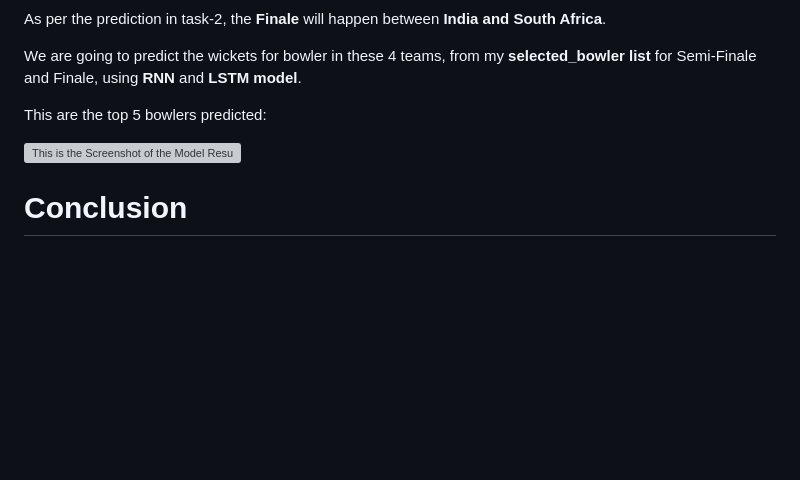
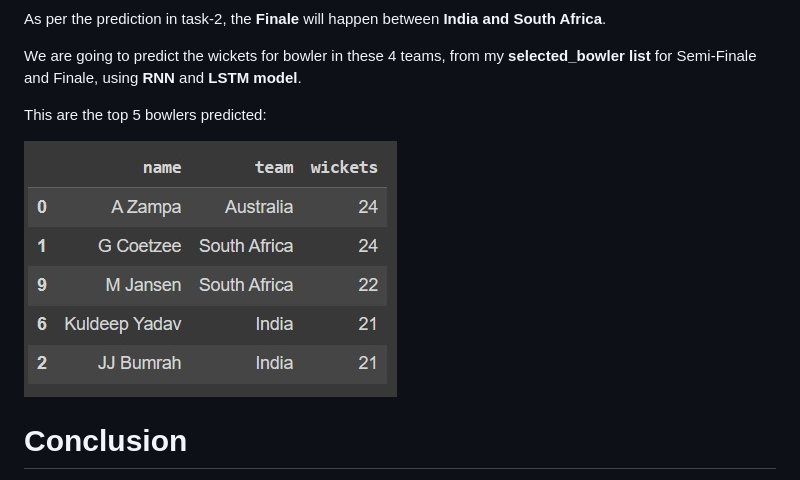
Before and after one commit to srikarpadaliya/WorldCup_prediction, a Markdown page: README.md, the part around the change. Drawn GitHub-style; blank space fills up the shorter version; grey boxes are pictures that could not be loaded.

```diff
--- a/README.md
+++ b/README.md
@@ -68,7 +68,7 @@ We are going to predict the wickets for bowler in these 4 teams, from my **selec
 
 This are the top 5 bowlers predicted:
 
-![This is the Screenshot of the Model Results](https://github.com/srikarpadaliya/WorldCup_prediction/blob/top_bowlers/Images/top_5_bowlers.png)
+![This is the Screenshot of the Model Results](https://github.com/srikarpadaliya/WorldCup_prediction/blob/top_bowlers/Images/top_5_bowlers.jpg)
 
 # Conclusion
 Considering semi final match scores for (South Africa, Australia) and (India, New Zealand) and final match between India and South Africa players, we got the top five wicket takers of the tournament.
```
